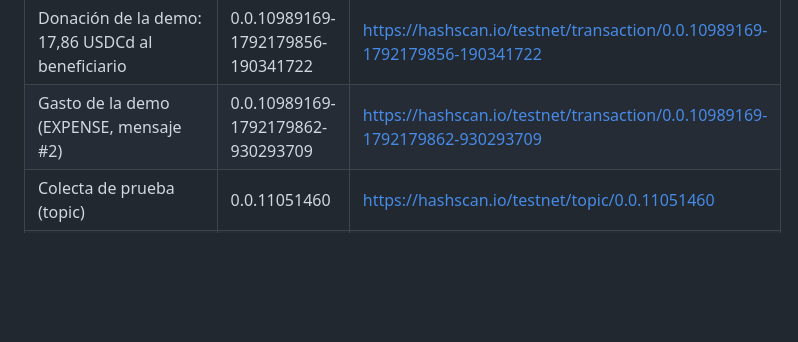
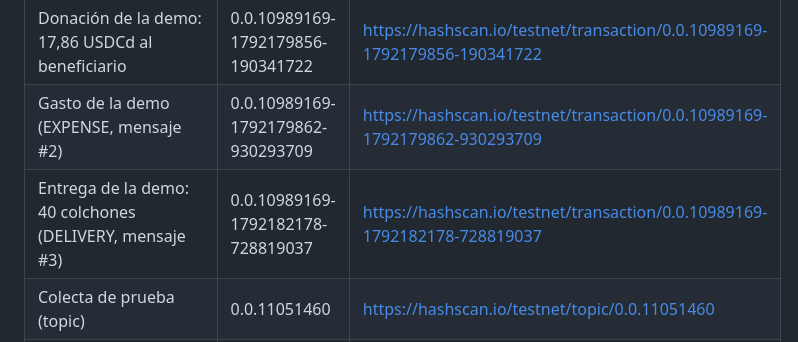
Before and after one commit to JonesMartin1/colectas-trazables, a Markdown page: README.md, the part around the change. Drawn GitHub-style; blank space fills up the shorter version.

Commit message:
README: evidencia de la entrega de la demo
Co-Authored-By: Claude Opus 5.5 (1M context) <noreply@anthropic.com>

```diff
--- a/README.md
+++ b/README.md
@@ -47,6 +47,7 @@ Las claves de las cuentas de prueba quedan en `.cuentas.json`, que no se sube.
 | Colecta de la demo: "Colchones y agua para Itatí" (topic) | 0.0.11052743 | https://hashscan.io/testnet/topic/0.0.11052743 |
 | Donación de la demo: 17,86 USDCd al beneficiario | 0.0.10989169-1792179856-190341722 | https://hashscan.io/testnet/transaction/0.0.10989169-1792179856-190341722 |
 | Gasto de la demo (EXPENSE, mensaje #2) | 0.0.10989169-1792179862-930293709 | https://hashscan.io/testnet/transaction/0.0.10989169-1792179862-930293709 |
+| Entrega de la demo: 40 colchones (DELIVERY, mensaje #3) | 0.0.10989169-1792182178-728819037 | https://hashscan.io/testnet/transaction/0.0.10989169-1792182178-728819037 |
 | Colecta de prueba (topic) | 0.0.11051460 | https://hashscan.io/testnet/topic/0.0.11051460 |
 | Donación de prueba en USDC | 0.0.10989169-1792172437-238686943 | https://hashscan.io/testnet/transaction/0.0.10989169-1792172437-238686943 |
 | Registro de alias oficiales, clave 2 de 4 (topic) | 0.0.11052767 | https://hashscan.io/testnet/topic/0.0.11052767 |
```
